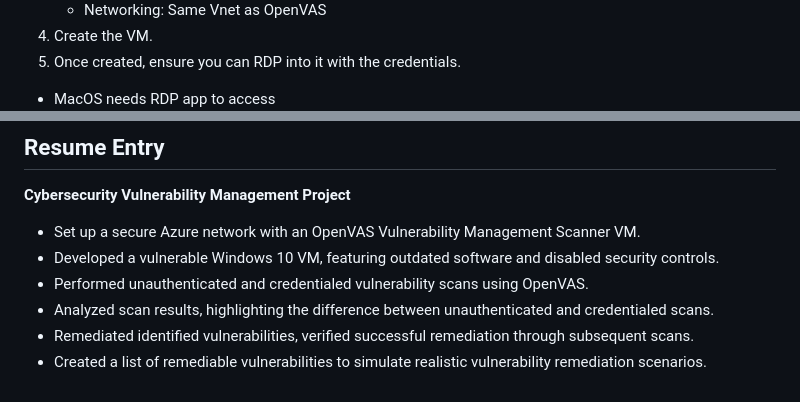
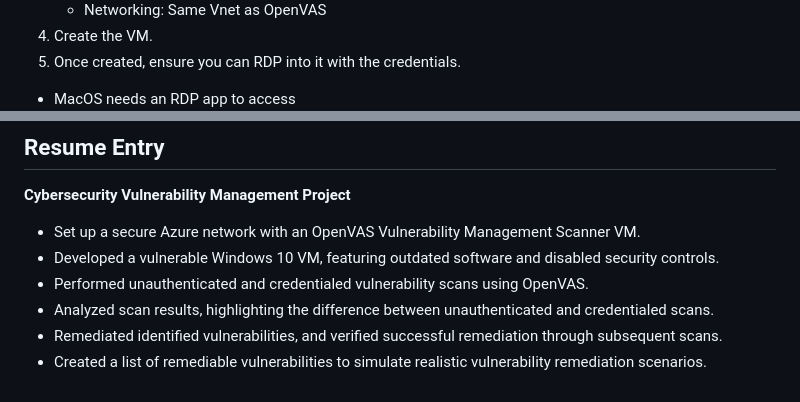
Before and after one commit to selidrium/CyberSecurity-Portfolio, a Markdown page: Homelab/OpenVASVulnerabilityManagement.md, 2 parts joined by grey strips. Drawn GitHub-style.

```diff
--- a/Homelab/OpenVASVulnerabilityManagement.md
+++ b/Homelab/OpenVASVulnerabilityManagement.md
@@ -49,7 +45,7 @@
     - Networking: Same Vnet as OpenVAS
 4. Create the VM.
 5. Once created, ensure you can RDP into it with the credentials.
-  - MacOS needs RDP app to access
+  - MacOS needs an RDP app to access
     ![RDP App](./img/app.png)
 
 8. Make the VM vulnerable by:
@@ -163,5 +159,5 @@
 - Developed a vulnerable Windows 10 VM, featuring outdated software and disabled security controls.
 - Performed unauthenticated and credentialed vulnerability scans using OpenVAS.
 - Analyzed scan results, highlighting the difference between unauthenticated and credentialed scans.
-- Remediated identified vulnerabilities, verified successful remediation through subsequent scans.
+- Remediated identified vulnerabilities, and verified successful remediation through subsequent scans.
 - Created a list of remediable vulnerabilities to simulate realistic vulnerability remediation scenarios.
```
Also changed, not shown: other parts of Homelab/OpenVASVulnerabilityManagement.md (+9 -13 lines).
